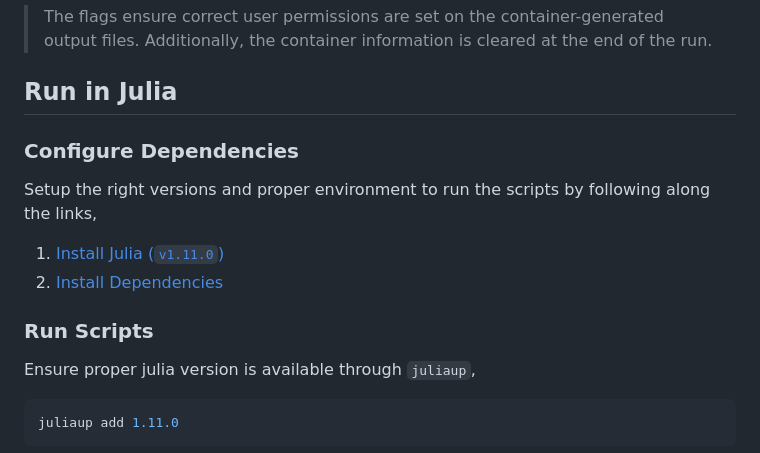
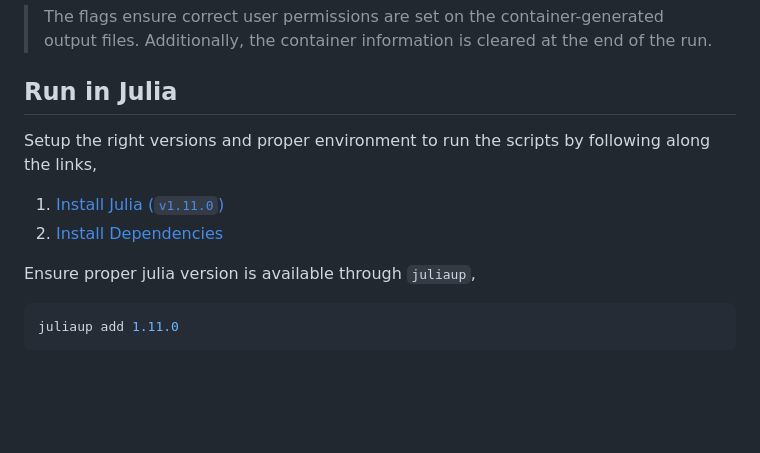
Before and after one commit to ashwin-nayak/pressure-projections, a Markdown page: README.md, the part around the change. Drawn GitHub-style; blank space fills up the shorter version.

Commit message:
rm incoherent subsections

````diff
--- a/README.md
+++ b/README.md
@@ -97,14 +97,10 @@ Each benchmark folder has an intentionally empty meshes and results folder where
 
 ## Run in Julia
 
-### Configure Dependencies
-
 Setup the right versions and proper environment to run the scripts by following along the links,
 
 1. [Install Julia (`v1.11.0`)](https://docs.julialang.org/en/v1.11.0/)
 2. [Install Dependencies](https://pkgdocs.julialang.org/v1/environments/#Using-someone-else's-project)
-
-### Run Scripts
 
 Ensure proper julia version is available through `juliaup`,
 ```bash
````
